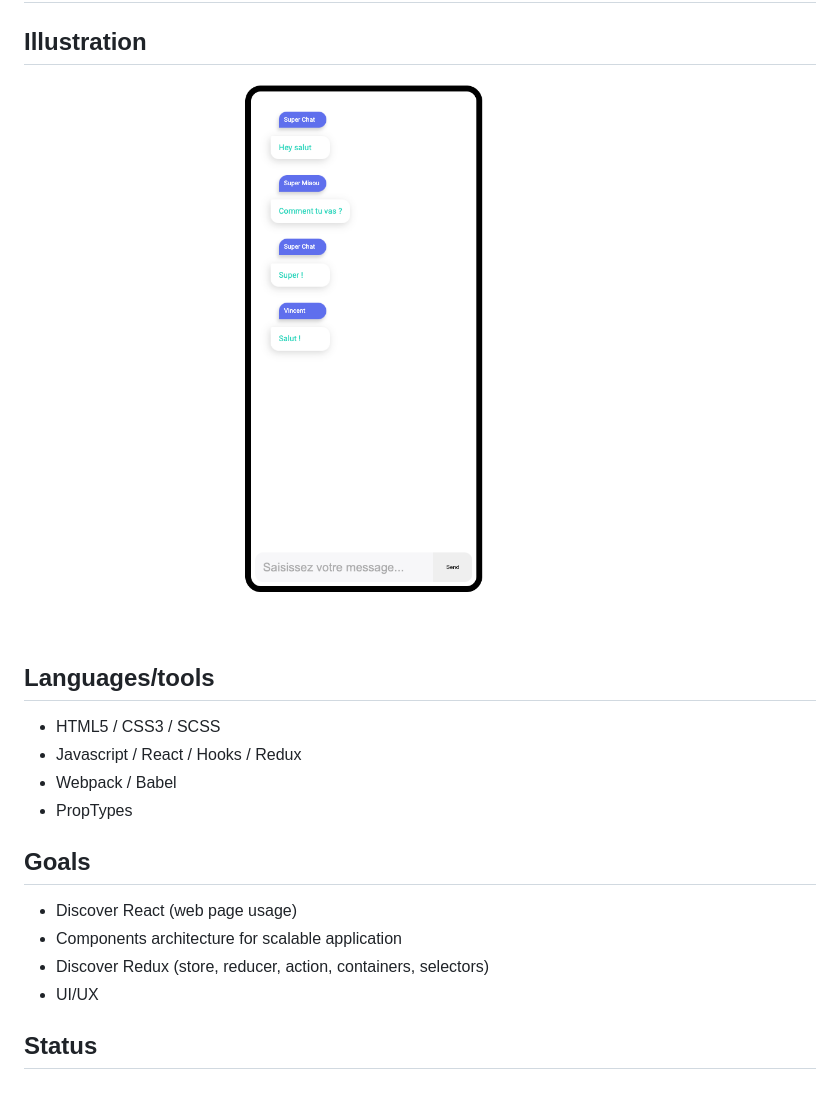
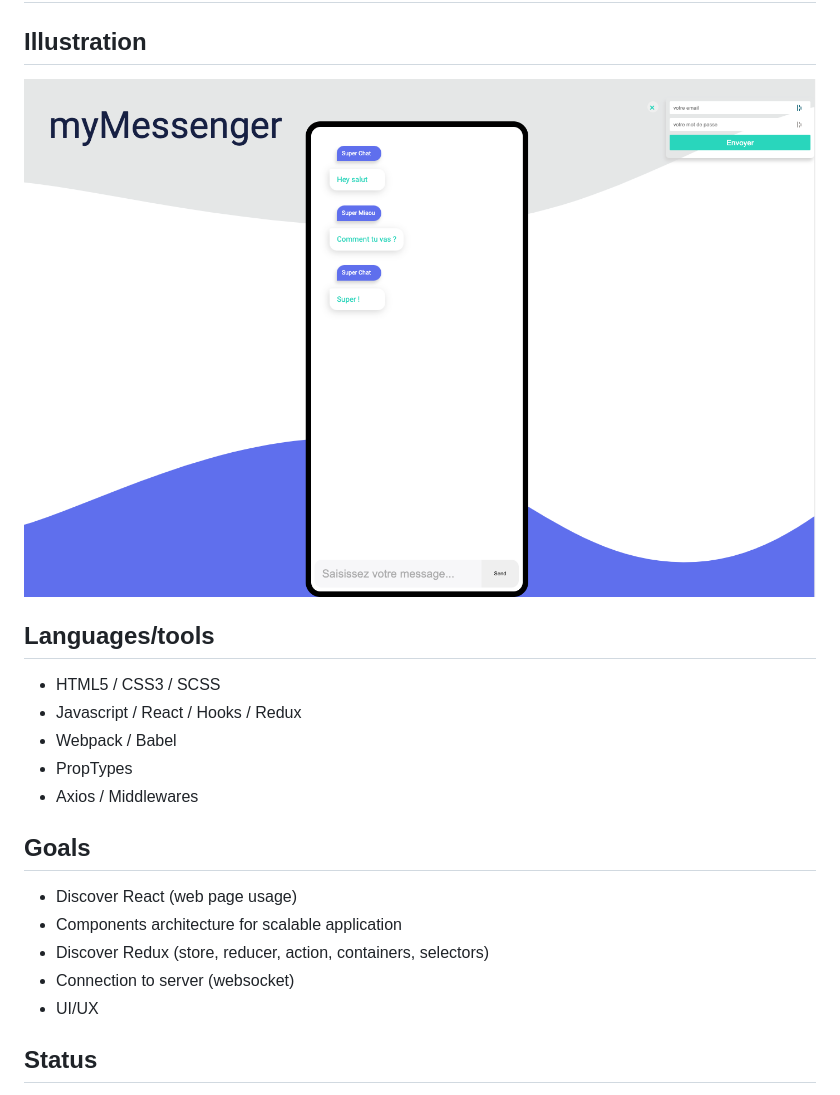
Before and after one commit to aureliasegarra/MyMessenger, a Markdown page: README.md, the part around the change. GitHub-like rendering; pictures changed too: screenshot.png.

```diff
--- a/README.md
+++ b/README.md
@@ -10,11 +10,13 @@
 - Javascript / React / Hooks / Redux
 - Webpack / Babel
 - PropTypes
+- Axios / Middlewares
 
 ## Goals
 - Discover React (web page usage)
 - Components architecture for scalable application
 - Discover Redux (store, reducer, action, containers, selectors)
+- Connection to server (websocket)
 - UI/UX
 
 ## Status
```
